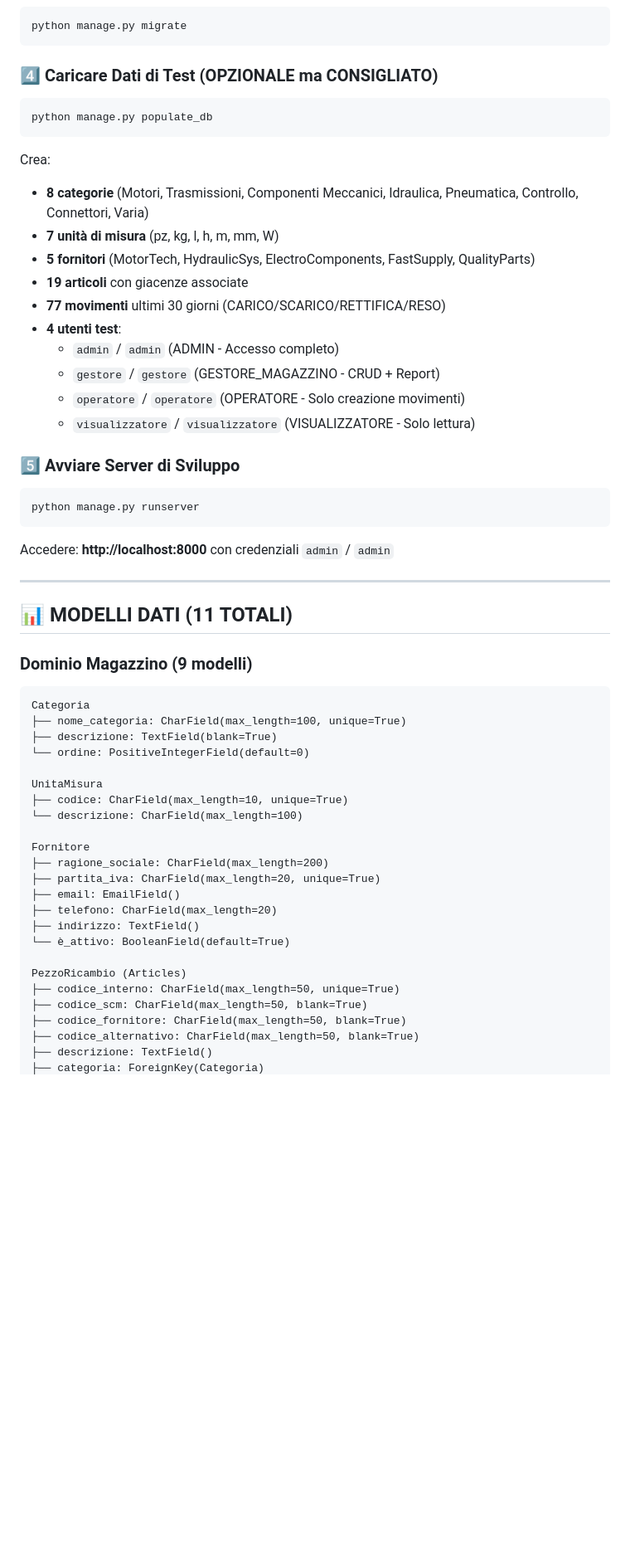
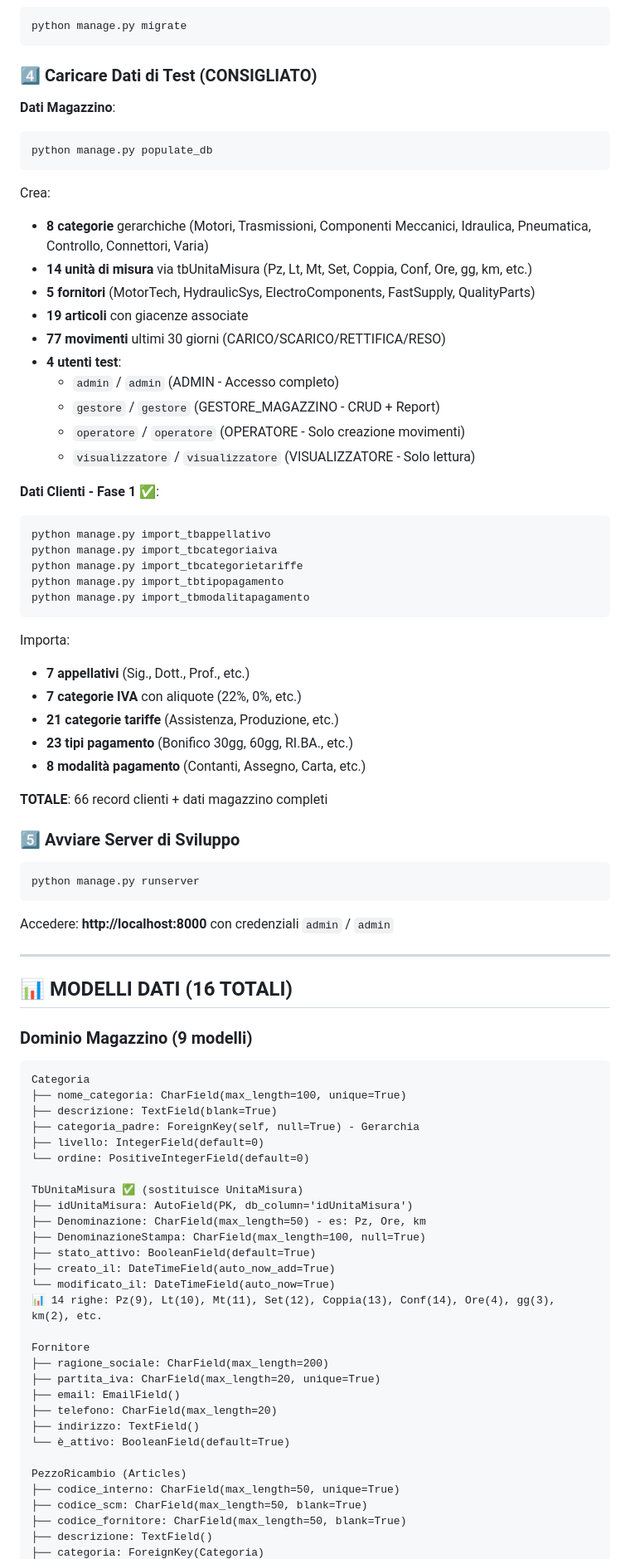
Before and after one commit to mpoggi79-cyber/GestioneMagazzinoRicambi, a Markdown page: README.md, the part around the change printed below. Shown: that part at 83% size. Rendered like a GitHub page; blank space fills up the shorter version.

Commit message:
aggiornato Readme

````diff
--- a/README.md
+++ b/README.md
@@ -108,15 +109,16 @@ Output atteso:
 python manage.py migrate
 ```
 
-### 4️⃣ Caricare Dati di Test (OPZIONALE ma CONSIGLIATO)
+### 4️⃣ Caricare Dati di Test (CONSIGLIATO)
 
+**Dati Magazzino**:
 ```bash
 python manage.py populate_db
 ```
 
 Crea:
-- **8 categorie** (Motori, Trasmissioni, Componenti Meccanici, Idraulica, Pneumatica, Controllo, Connettori, Varia)
-- **7 unità di misura** (pz, kg, l, h, m, mm, W)
+- **8 categorie** gerarchiche (Motori, Trasmissioni, Componenti Meccanici, Idraulica, Pneumatica, Controllo, Connettori, Varia)
+- **14 unità di misura** via tbUnitaMisura (Pz, Lt, Mt, Set, Coppia, Conf, Ore, gg, km, etc.)
 - **5 fornitori** (MotorTech, HydraulicSys, ElectroComponents, FastSupply, QualityParts)
 - **19 articoli** con giacenze associate
 - **77 movimenti** ultimi 30 giorni (CARICO/SCARICO/RETTIFICA/RESO)
@@ -125,6 +127,24 @@ Crea:
   - `gestore` / `gestore` (GESTORE_MAGAZZINO - CRUD + Report)
   - `operatore` / `operatore` (OPERATORE - Solo creazione movimenti)
   - `visualizzatore` / `visualizzatore` (VISUALIZZATORE - Solo lettura)
+
+**Dati Clienti - Fase 1** ✅:
+```bash
+python manage.py import_tbappellativo
+python manage.py import_tbcategoriaiva
+python manage.py import_tbcategorietariffe
+python manage.py import_tbtipopagamento
+python manage.py import_tbmodalitapagamento
+```
+
+Importa:
+- **7 appellativi** (Sig., Dott., Prof., etc.)
+- **7 categorie IVA** con aliquote (22%, 0%, etc.)
+- **21 categorie tariffe** (Assistenza, Produzione, etc.)
+- **23 tipi pagamento** (Bonifico 30gg, 60gg, RI.BA., etc.)
+- **8 modalità pagamento** (Contanti, Assegno, Carta, etc.)
+
+**TOTALE**: 66 record clienti + dati magazzino completi
 
 ### 5️⃣ Avviare Server di Sviluppo
 
@@ -136,7 +156,7 @@ Accedere: **http://localhost:8000** con credenziali `admin` / `admin`
 
 ---
 
-## 📊 MODELLI DATI (11 TOTALI)
+## 📊 MODELLI DATI (16 TOTALI)
 
 ### Dominio Magazzino (9 modelli)
 
@@ -144,11 +164,18 @@ Accedere: **http://localhost:8000** con credenziali `admin` / `admin`
 Categoria
 ├── nome_categoria: CharField(max_length=100, unique=True)
 ├── descrizione: TextField(blank=True)
+├── categoria_padre: ForeignKey(self, null=True) - Gerarchia
+├── livello: IntegerField(default=0)
 └── ordine: PositiveIntegerField(default=0)
 
-UnitaMisura
-├── codice: CharField(max_length=10, unique=True)
-└── descrizione: CharField(max_length=100)
+TbUnitaMisura ✅ (sostituisce UnitaMisura)
+├── idUnitaMisura: AutoField(PK, db_column='idUnitaMisura')
+├── Denominazione: CharField(max_length=50) - es: Pz, Ore, km
+├── DenominazioneStampa: CharField(max_length=100, null=True)
+├── stato_attivo: BooleanField(default=True)
+├── creato_il: DateTimeField(auto_now_add=True)
+└── modificato_il: DateTimeField(auto_now=True)
+📊 14 righe: Pz(9), Lt(10), Mt(11), Set(12), Coppia(13), Conf(14), Ore(4), gg(3), km(2), etc.
 
 Fornitore
 ├── ragione_sociale: CharField(max_length=200)
@@ -162,6 +189,5 @@ PezzoRicambio (Articles)
 ├── codice_interno: CharField(max_length=50, unique=True)
 ├── codice_scm: CharField(max_length=50, blank=True)
 ├── codice_fornitore: CharField(max_length=50, blank=True)
-├── codice_alternativo: CharField(max_length=50, blank=True)
 ├── descrizione: TextField()
 ├── categoria: ForeignKey(Categoria)
````
Also changed, not shown: other parts of README.md (+42 -5 lines).
